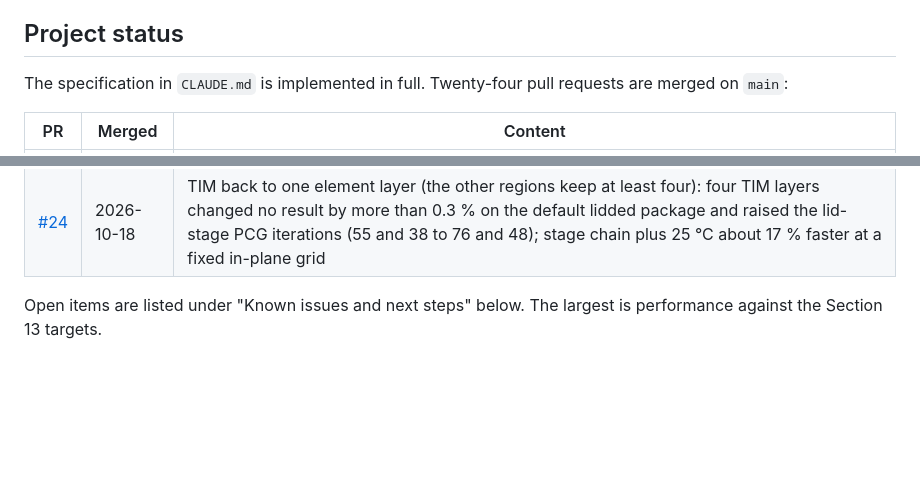
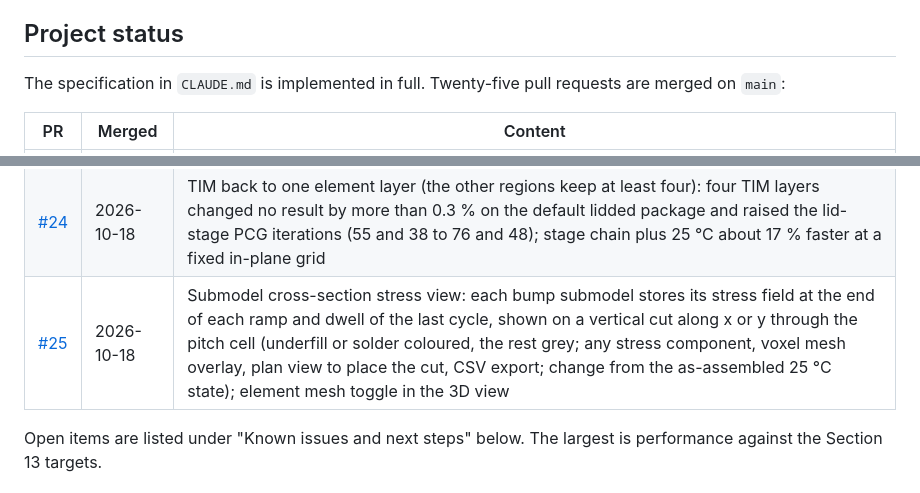
Before and after one commit to ProtonNeutronElectron69/Packaging-TM-modeling-tool, a Markdown page: README.md, 2 parts joined by grey strips. GitHub-like rendering; blank space fills up the shorter version.

Commit message:
Docs: add PR 25 to the status tables
Co-Authored-By: Claude Opus 5.5 <noreply@anthropic.com>
Claude-Session: https://claude.ai/code/session_01MBfPg5MQQ5TX4SdVGLVMZM

```diff
--- a/README.md
+++ b/README.md
@@ -29,7 +29,7 @@ Configurations are saved and loaded as JSON files. `localStorage` holds only con
 
 ## Project status
 
-The specification in `CLAUDE.md` is implemented in full. Twenty-four pull requests are merged on `main`:
+The specification in `CLAUDE.md` is implemented in full. Twenty-five pull requests are merged on `main`:
 
 | PR | Merged | Content |
 |---|---|---|
@@ -57,6 +57,7 @@ The specification in `CLAUDE.md` is implemented in full. Twenty-four pull reques
 | [#22](https://github.com/ProtonNeutronElectron69/Packaging-TM-modeling-tool/pull/22) | 2026-10-16 | At least 4 element layers through every region (bump underfill, fillet, dies, TIM, lid, adhesives, stiffener; substrate groups split into 4 bands each), DOF caps 75k / 330k / 600k to keep the in-plane element sizes; continuous fillet wedge (partly filled cells scaled by their volume fraction, up to 6 columns), drawn as a triangle in the cross-section view; runs about 5 to 6 times longer (Standard full analysis 867 s) |
 | [#23](https://github.com/ProtonNeutronElectron69/Packaging-TM-modeling-tool/pull/23) | 2026-10-18 | Documentation: hand-off notes for the next session ("Where to pick up" in CLAUDE.md), verify and smoke-test run times after the mesh refinement, repository layout and modeling summary refreshed, in-app limitations text updated for the twelve substrate bands |
 | [#24](https://github.com/ProtonNeutronElectron69/Packaging-TM-modeling-tool/pull/24) | 2026-10-18 | TIM back to one element layer (the other regions keep at least four): four TIM layers changed no result by more than 0.3 % on the default lidded package and raised the lid-stage PCG iterations (55 and 38 to 76 and 48); stage chain plus 25 °C about 17 % faster at a fixed in-plane grid |
+| [#25](https://github.com/ProtonNeutronElectron69/Packaging-TM-modeling-tool/pull/25) | 2026-10-18 | Submodel cross-section stress view: each bump submodel stores its stress field at the end of each ramp and dwell of the last cycle, shown on a vertical cut along x or y through the pitch cell (underfill or solder coloured, the rest grey; any stress component, voxel mesh overlay, plan view to place the cut, CSV export; change from the as-assembled 25 °C state); element mesh toggle in the 3D view |
 
 Open items are listed under "Known issues and next steps" below. The largest is performance against the Section 13 targets.
 
```
Also changed, not shown: CLAUDE.md (+3 -2 lines).
